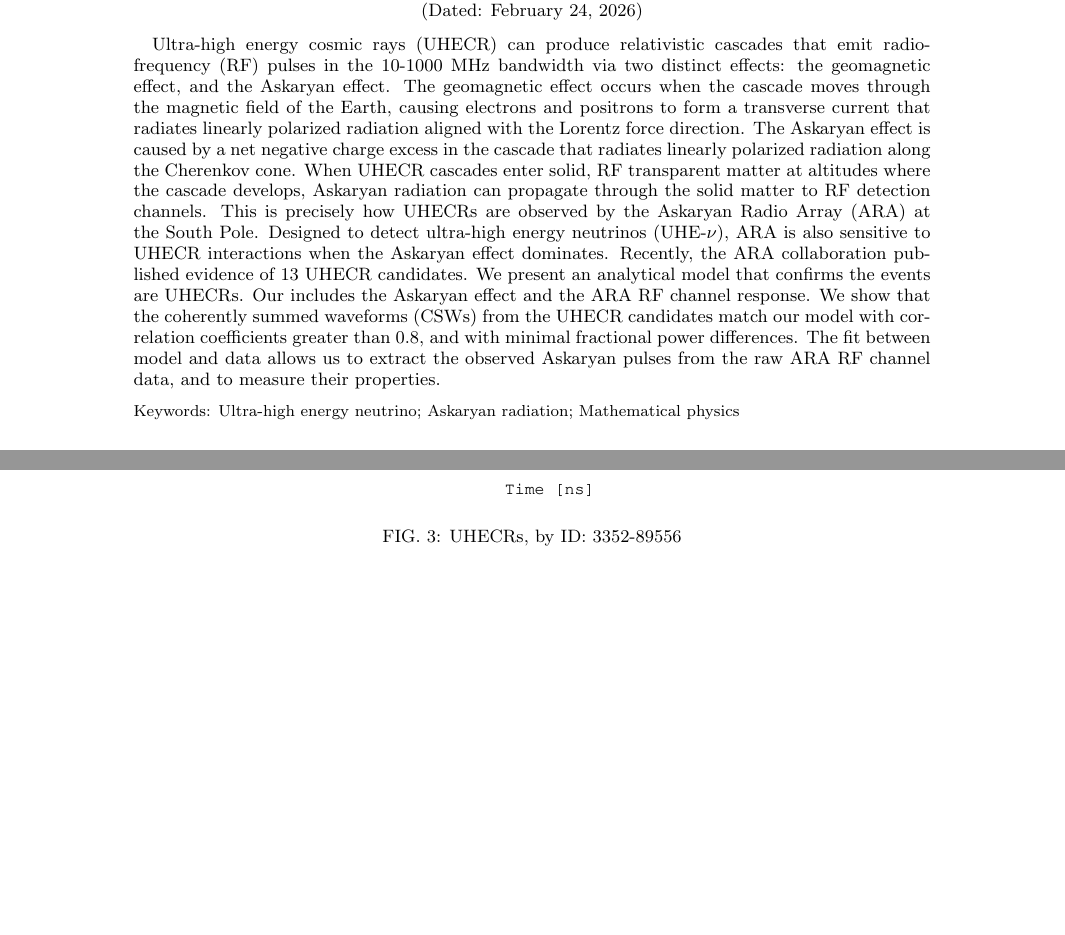
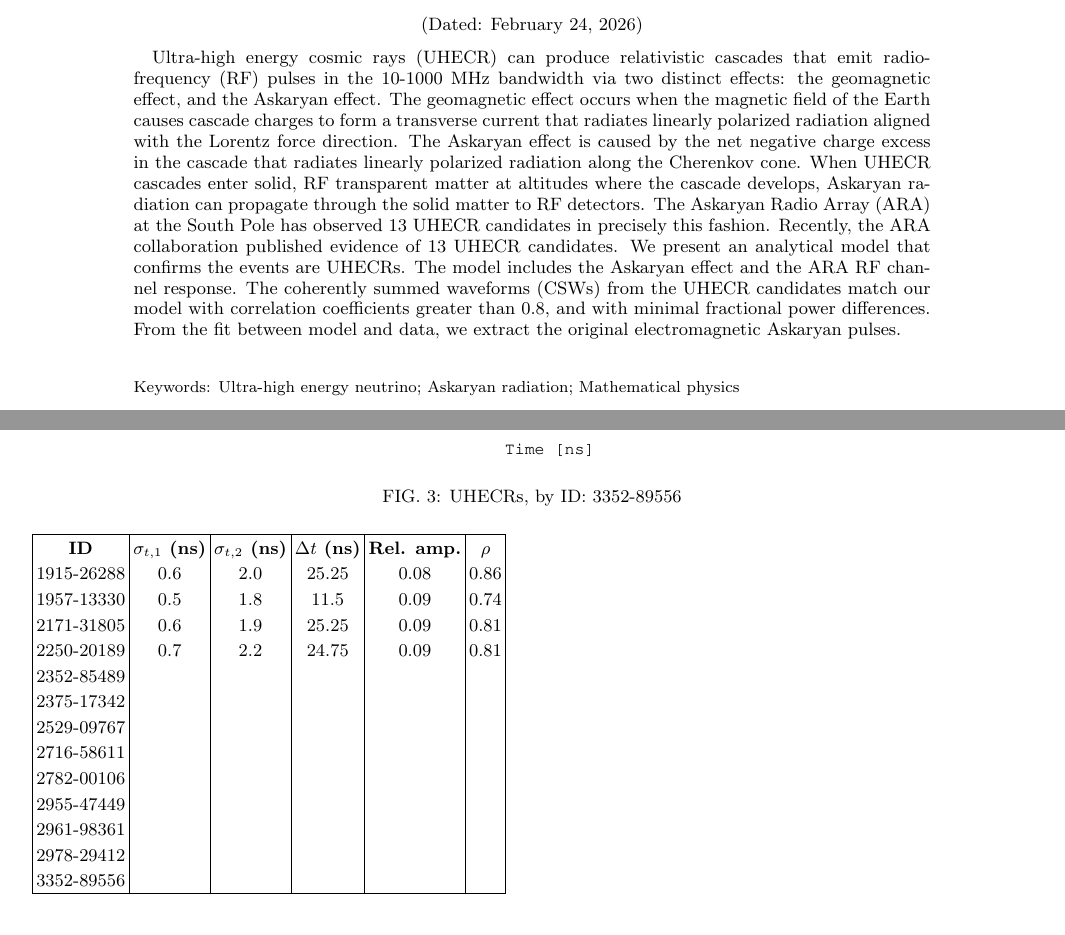
Before and after one commit to 918particle/AskaryanPaper3, a LaTeX paper (template.tex): two parts of pages 1 and 3 of 3, joined at a grey line, cut so that both start at the same text, the shorter picture padded with empty space. Compiled offline with pdfLaTeX.

Commit message:
adding final table of coefficients

```diff
--- a/template.tex
+++ b/template.tex
@@ -18,7 +18,7 @@
 \date{\today}
 
 \begin{abstract}
-Ultra-high energy cosmic rays (UHECR) can produce relativistic cascades that emit radio-frequency (RF) pulses in the 10-1000 MHz bandwidth via two distinct effects: the geomagnetic effect, and the Askaryan effect.  The geomagnetic effect occurs when the cascade moves through the magnetic field of the Earth, causing electrons and positrons to form a transverse current that radiates linearly polarized radiation aligned with the Lorentz force direction.  The Askaryan effect is caused by a net negative charge excess in the cascade that radiates linearly polarized radiation along the Cherenkov cone.  When UHECR cascades enter solid, RF transparent matter at altitudes where the cascade develops, Askaryan radiation can propagate through the solid matter to RF detection channels.  This is precisely how UHECRs are observed by the Askaryan Radio Array (ARA) at the South Pole.  Designed to detect ultra-high energy neutrinos (UHE-$\nu$), ARA is also sensitive to UHECR interactions when the Askaryan effect dominates.  Recently, the ARA collaboration published evidence of 13 UHECR candidates.  We present an analytical model that confirms the events are UHECRs.  Our includes the Askaryan effect and the ARA RF channel response.  We show that the coherently summed waveforms (CSWs) from the UHECR candidates match our model with correlation coefficients greater than 0.8, and with minimal fractional power differences.  The fit between model and data allows us to extract the observed Askaryan pulses from the raw ARA RF channel data, and to measure their properties.
+Ultra-high energy cosmic rays (UHECR) can produce relativistic cascades that emit radio-frequency (RF) pulses in the 10-1000 MHz bandwidth via two distinct effects: the geomagnetic effect, and the Askaryan effect.  The geomagnetic effect occurs when the magnetic field of the Earth causes cascade charges to form a transverse current that radiates linearly polarized radiation aligned with the Lorentz force direction.  The Askaryan effect is caused by the net negative charge excess in the cascade that radiates linearly polarized radiation along the Cherenkov cone.  When UHECR cascades enter solid, RF transparent matter at altitudes where the cascade develops, Askaryan radiation can propagate through the solid matter to RF detectors.  The Askaryan Radio Array (ARA) at the South Pole has observed 13 UHECR candidates in precisely this fashion.  Recently, the ARA collaboration published evidence of 13 UHECR candidates.  We present an analytical model that confirms the events are UHECRs.  The model includes the Askaryan effect and the ARA RF channel response.  The coherently summed waveforms (CSWs) from the UHECR candidates match our model with correlation coefficients greater than 0.8, and with minimal fractional power differences.  From the fit between model and data, we extract the original electromagnetic Askaryan pulses.
 \end{abstract}
 
 \keywords{Ultra-high energy neutrino; Askaryan radiation; Mathematical physics}
@@ -104,6 +104,28 @@ Ultra-high energy cosmic rays (UHECR) can produce relativistic cascades that emi
 \caption{\label{fig:3} UHECRs, by ID: 3352-89556}
 \end{figure*}
 
+\begin{table}
+\centering
+\begin{tabular}{| c | c | c | c | c | c |}
+\hline
+\textbf{ID} & \textbf{$\sigma_{t,1}$ (ns)} & \textbf{$\sigma_{t,2}$ (ns)} & \textbf{$\Delta t$ (ns)} & \textbf{Rel. amp.} & \textbf{$\rho$} \\
+1915-26288 & 0.6 & 2.0 & 25.25 & 0.08 & 0.86 \\
+1957-13330 & 0.5 & 1.8 & 11.5 & 0.09 & 0.74 \\
+2171-31805 & 0.6 & 1.9 & 25.25 & 0.09 & 0.81 \\
+2250-20189 & 0.7 & 2.2 & 24.75 & 0.09 & 0.81 \\
+2352-85489 & & & & & \\
+2375-17342 & & & & & \\
+2529-09767 & & & & & \\
+2716-58611 & & & & & \\
+2782-00106 & & & & & \\
+2955-47449 & & & & & \\
+2961-98361 & & & & & \\
+2978-29412 & & & & & \\
+3352-89556 & & & & & \\
+\hline
+\end{tabular}
+\end{table}
+
 \section{Conclusion}
 \label{sec:conc}
 
```
Also changed, not shown: figures/1957_13330.pdf, template.pdf.
